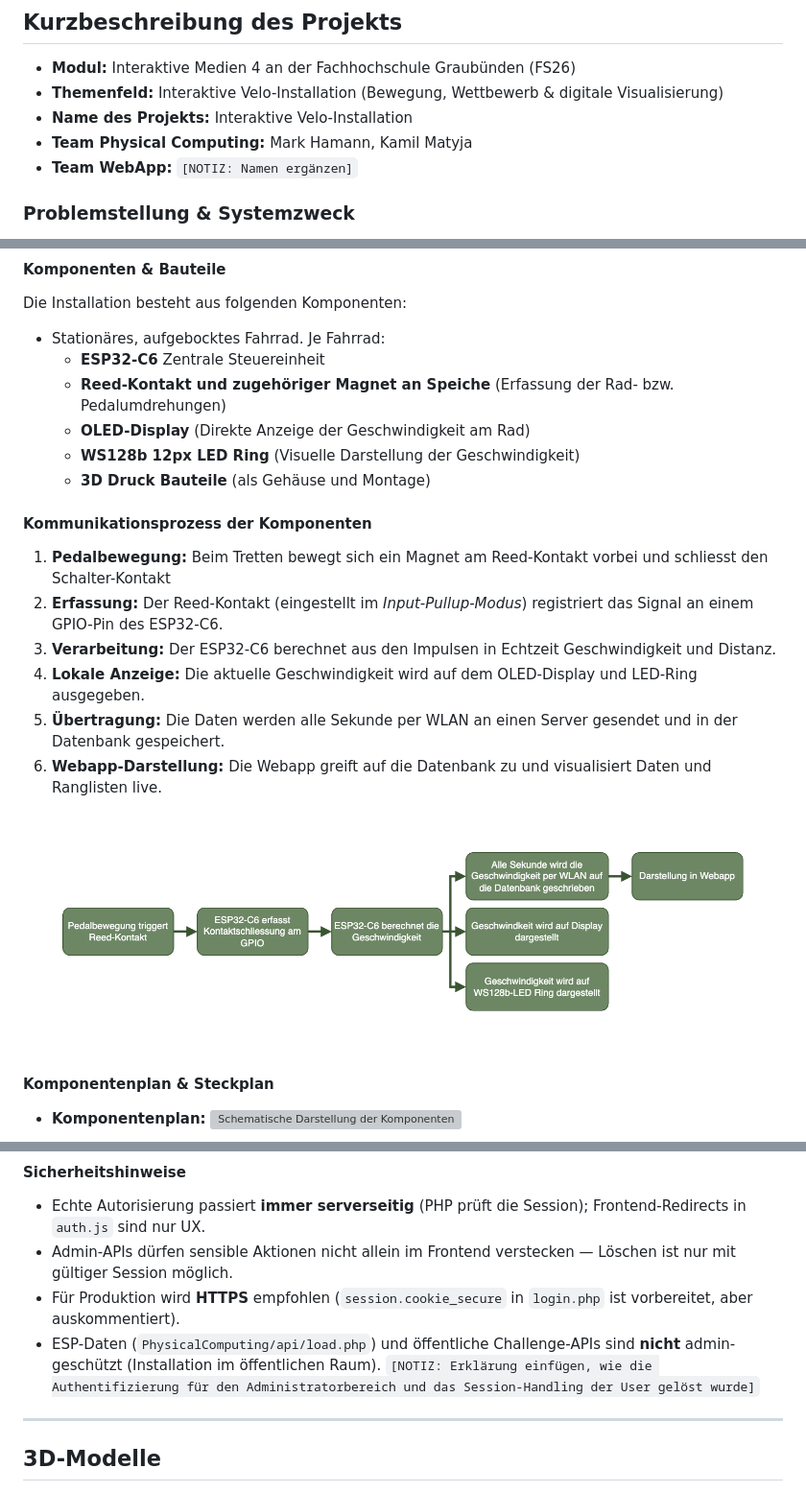
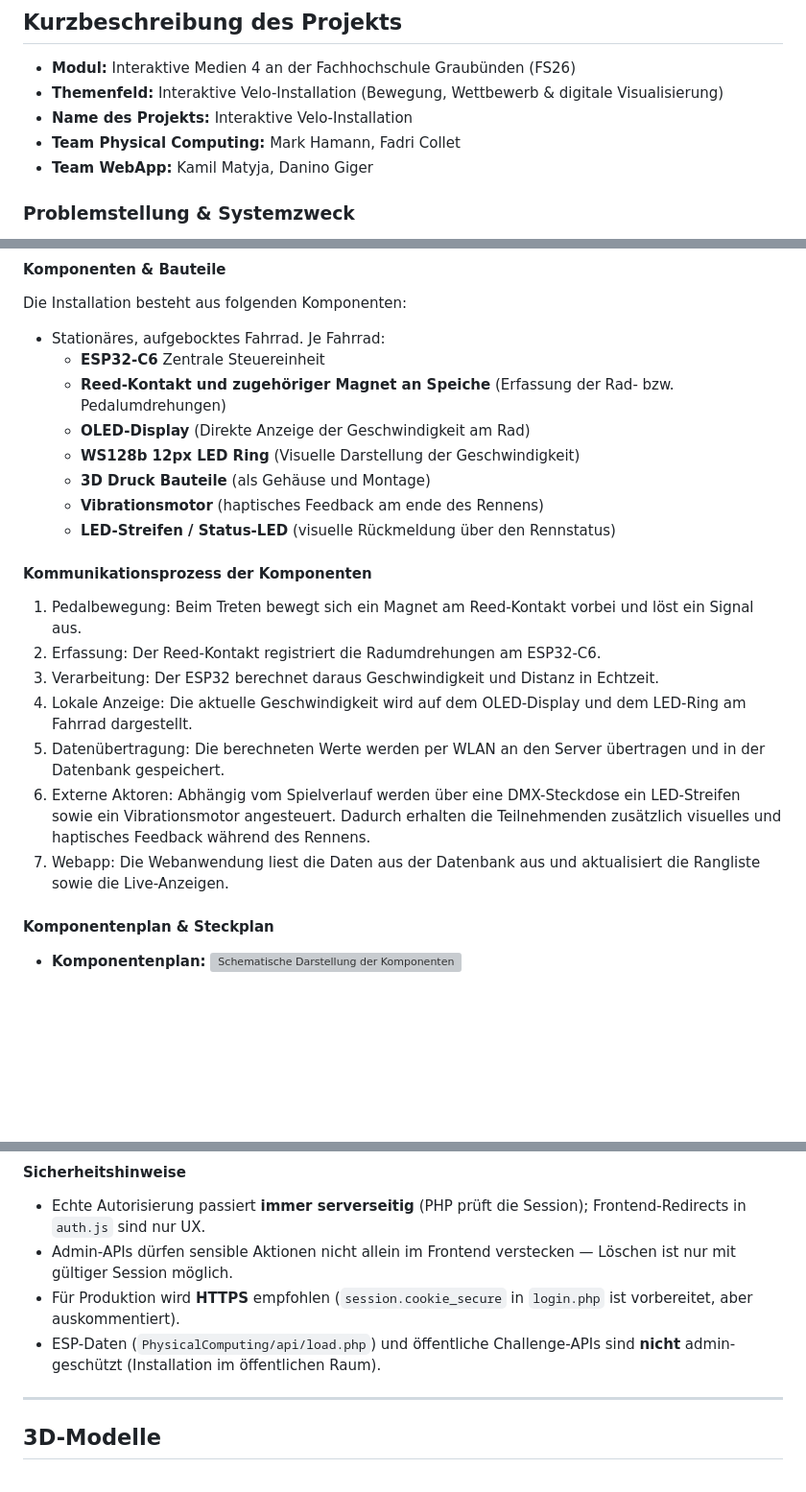
Before and after one commit to Dagi99/IM4_ProVelo, a Markdown page: README.md, 3 parts joined by grey strips. Shown at 96% size. Drawn GitHub-style; blank space fills up the shorter version; grey boxes are pictures that could not be loaded.

```diff
--- a/README.md
+++ b/README.md
@@ -6,8 +6,8 @@
 * **Modul:** Interaktive Medien 4 an der Fachhochschule Graubünden (FS26)
 * **Themenfeld:** Interaktive Velo-Installation (Bewegung, Wettbewerb & digitale Visualisierung)
 * **Name des Projekts:** Interaktive Velo-Installation
-* **Team Physical Computing:** Mark Hamann, Kamil Matyja
-* **Team WebApp:** `[NOTIZ: Namen ergänzen]`
+* **Team Physical Computing:** Mark Hamann, Fadri Collet
+* **Team WebApp:** Kamil Matyja, Danino Giger
 
 ### Problemstellung & Systemzweck
   Das Projekt löst kein klassisches Alltagsproblem, sondern ist spezifisch auf eine Installation im öffentlichen Raum angelegt. Es verbindet die physische Bewegung auf einem Fahrrad mit der digitalen Erfassung in einem digitalen Wettbewerb. Die Installation wird entwickelt für die "Polenta" und dem "Satelfest" von Pro Velo in Chur.
@@ -101,17 +101,24 @@ Die Installation besteht aus folgenden Komponenten:
    * **OLED-Display** (Direkte Anzeige der Geschwindigkeit am Rad)
    * **WS128b 12px LED Ring** (Visuelle Darstellung der Geschwindigkeit)
    * **3D Druck Bauteile** (als Gehäuse und Montage)
+   * **Vibrationsmotor** (haptisches Feedback am ende des Rennens)
+   * **LED-Streifen / Status-LED** (visuelle Rückmeldung über den Rennstatus)
 
 #### Kommunikationsprozess der Komponenten
-1. **Pedalbewegung:** Beim Tretten bewegt sich ein Magnet am Reed-Kontakt vorbei und schliesst den Schalter-Kontakt
-2. **Erfassung:** Der Reed-Kontakt (eingestellt im *Input-Pullup-Modus*) registriert das Signal an einem GPIO-Pin des ESP32-C6.
-3. **Verarbeitung:** Der ESP32-C6 berechnet aus den Impulsen in Echtzeit Geschwindigkeit und Distanz.
-4. **Lokale Anzeige:** Die aktuelle Geschwindigkeit wird auf dem OLED-Display und LED-Ring ausgegeben.
-5. **Übertragung:** Die Daten werden alle Sekunde per WLAN an einen Server gesendet und in der Datenbank gespeichert.
-6. **Webapp-Darstellung:** Die Webapp greift auf die Datenbank zu und visualisiert Daten und Ranglisten live.
-
-
-![Nicht akkurate Darstellung des Datenflusses im Projekt](/documentation/ressources/Flowdiagramm.png)
+1. Pedalbewegung:
+Beim Treten bewegt sich ein Magnet am Reed-Kontakt vorbei und löst ein Signal aus.
+2. Erfassung:
+Der Reed-Kontakt registriert die Radumdrehungen am ESP32-C6.
+3. Verarbeitung:
+Der ESP32 berechnet daraus Geschwindigkeit und Distanz in Echtzeit.
+4. Lokale Anzeige:
+Die aktuelle Geschwindigkeit wird auf dem OLED-Display und dem LED-Ring am Fahrrad dargestellt.
+5. Datenübertragung:
+Die berechneten Werte werden per WLAN an den Server übertragen und in der Datenbank gespeichert.
+6. Externe Aktoren:
+Abhängig vom Spielverlauf werden über eine DMX-Steckdose ein LED-Streifen sowie ein Vibrationsmotor angesteuert. Dadurch erhalten die Teilnehmenden zusätzlich visuelles und haptisches Feedback während des Rennens.
+7. Webapp:
+Die Webanwendung liest die Daten aus der Datenbank aus und aktualisiert die Rangliste sowie die Live-Anzeigen.
 
 #### Komponentenplan & Steckplan
 * **Komponentenplan:**
@@ -223,7 +230,6 @@ Besucher am Fahrrad müssen sich **nicht** anmelden.
 - Admin-APIs dürfen sensible Aktionen nicht allein im Frontend verstecken — Löschen ist nur mit gültiger Session möglich.
 - Für Produktion wird **HTTPS** empfohlen (`session.cookie_secure` in `login.php` ist vorbereitet, aber auskommentiert).
 - ESP-Daten (`PhysicalComputing/api/load.php`) und öffentliche Challenge-APIs sind **nicht** admin-geschützt (Installation im öffentlichen Raum).
-`[NOTIZ: Erklärung einfügen, wie die Authentifizierung für den Administratorbereich und das Session-Handling der User gelöst wurde]`
 
 ---
 ## 3D-Modelle
```
